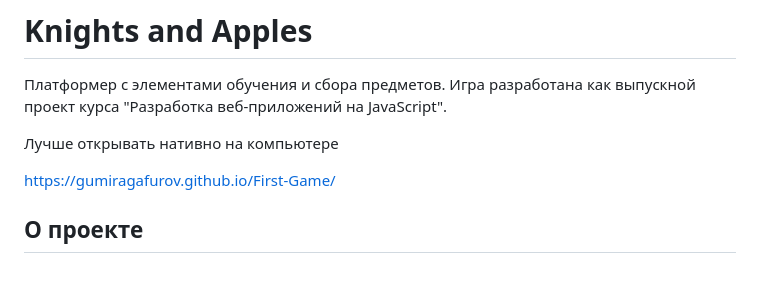
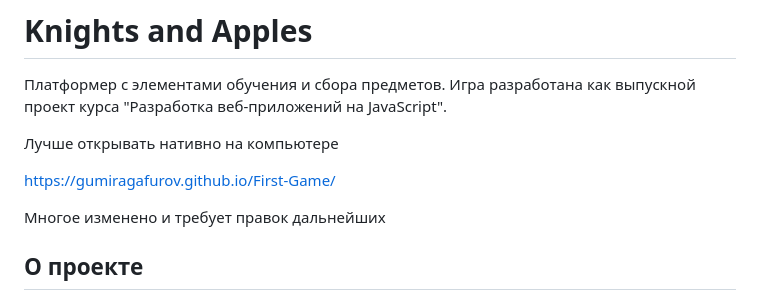
Before and after one commit to GumirAgafurov/First-Game, a Markdown page: README.md, the part around the change. Rendered like a GitHub page; blank space fills up the shorter version.

```diff
--- a/README.md
+++ b/README.md
@@ -5,6 +5,8 @@
 Лучше открывать нативно на компьютере
 
 https://gumiragafurov.github.io/First-Game/
+
+Многое изменено и требует правок дальнейших
 
 ## О проекте
 
```
